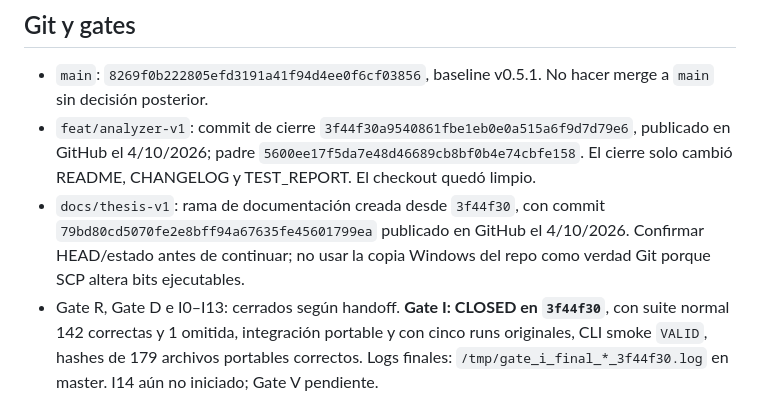
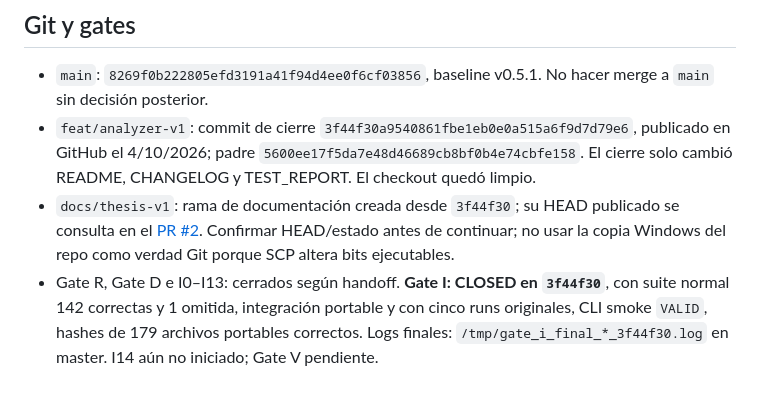
Before and after one commit to IngSeb0/pegasus_movement_analyzer_v05, a Markdown page: docs/thesis/CODEX_CONTEXT.md, the part around the change. Rendered like a GitHub page.

```diff
--- a/docs/thesis/CODEX_CONTEXT.md
+++ b/docs/thesis/CODEX_CONTEXT.md
@@ -6,7 +6,7 @@
 
 - `main`: `8269f0b222805efd3191a41f94d4ee0f6cf03856`, baseline v0.5.1. No hacer merge a `main` sin decisión posterior.
 - `feat/analyzer-v1`: commit de cierre `3f44f30a9540861fbe1eb0e0a515a6f9d7d79e6`, publicado en GitHub el 4/10/2026; padre `5600ee17f5da7e48d46689cb8bf0b4e74cbfe158`. El cierre solo cambió README, CHANGELOG y TEST_REPORT. El checkout quedó limpio.
-- `docs/thesis-v1`: rama de documentación creada desde `3f44f30`, con commit `79bd80cd5070fe2e8bff94a67635fe45601799ea` publicado en GitHub el 4/10/2026. Confirmar HEAD/estado antes de continuar; no usar la copia Windows del repo como verdad Git porque SCP altera bits ejecutables.
+- `docs/thesis-v1`: rama de documentación creada desde `3f44f30`; su HEAD publicado se consulta en el [PR #2](https://github.com/IngSeb0/pegasus_movement_analyzer_v05/pull/2). Confirmar HEAD/estado antes de continuar; no usar la copia Windows del repo como verdad Git porque SCP altera bits ejecutables.
 - Gate R, Gate D e I0–I13: cerrados según handoff. **Gate I: CLOSED en `3f44f30`**, con suite normal 142 correctas y 1 omitida, integración portable y con cinco runs originales, CLI smoke `VALID`, hashes de 179 archivos portables correctos. Logs finales: `/tmp/gate_i_final_*_3f44f30.log` en master. I14 aún no iniciado; Gate V pendiente.
 - El remoto GitHub se actualizó desde Windows por HTTPS sin force push, usando un bundle Git creado en la VM. La VM no tiene autenticación GitHub funcional; `git fetch origin` por SSH falló por `Permission denied (publickey)`. Las ramas publicadas son `feat/analyzer-v1` y `docs/thesis-v1`. Dos PRs en borrador se abrieron el 4/10/2026: [#1 Analyzer v1 → main](https://github.com/IngSeb0/pegasus_movement_analyzer_v05/pull/1) y [#2 tesis → feat/analyzer-v1](https://github.com/IngSeb0/pegasus_movement_analyzer_v05/pull/2). No se hizo merge.
 
```
Also changed, not shown: docs/thesis/PLAN_INTEGRAL_CONTINUIDAD_20261004.md (+1 -1 lines).
